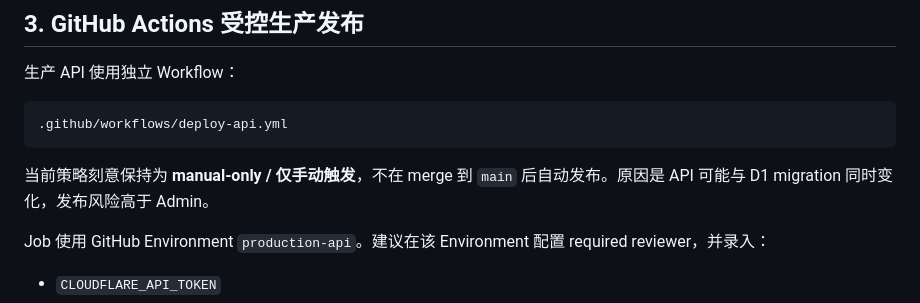
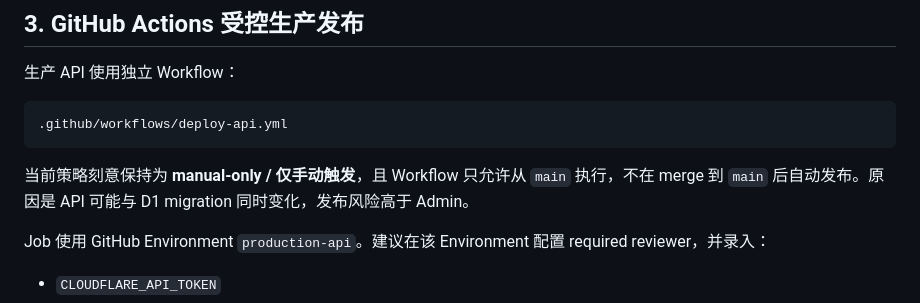
Before and after one commit to huangshirui/yuke, a Markdown page: docs/deployment-worker.md, the part around the change. Rendered like a GitHub page.

Commit message:
docs(deploy): clarify API main-only manual gate

````diff
--- a/docs/deployment-worker.md
+++ b/docs/deployment-worker.md
@@ -91,7 +91,7 @@ export YUKE_R2_BUCKET_NAME="<刚创建的 R2 bucket 名称>"
 .github/workflows/deploy-api.yml
 ```
 
-当前策略刻意保持为 **manual-only / 仅手动触发**，不在 merge 到 `main` 后自动发布。原因是 API 可能与 D1 migration 同时变化，发布风险高于 Admin。
+当前策略刻意保持为 **manual-only / 仅手动触发**，且 Workflow 只允许从 `main` 执行，不在 merge 到 `main` 后自动发布。原因是 API 可能与 D1 migration 同时变化，发布风险高于 Admin。
 
 Job 使用 GitHub Environment `production-api`。建议在该 Environment 配置 required reviewer，并录入：
 
````
